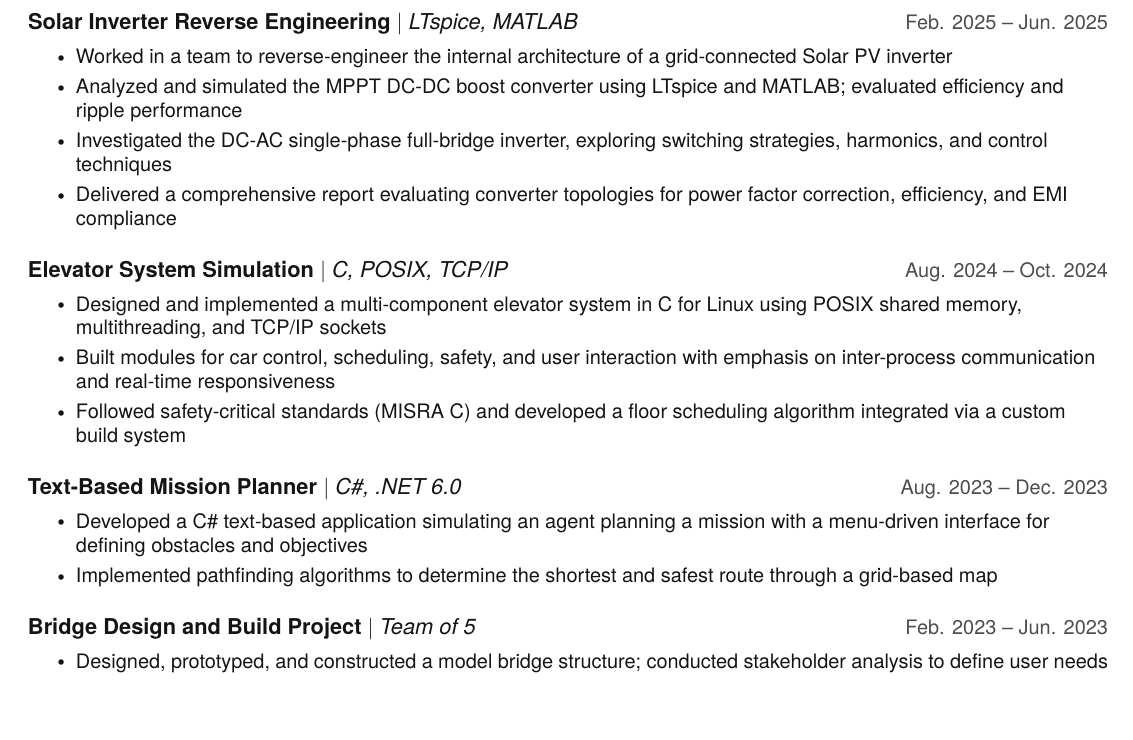
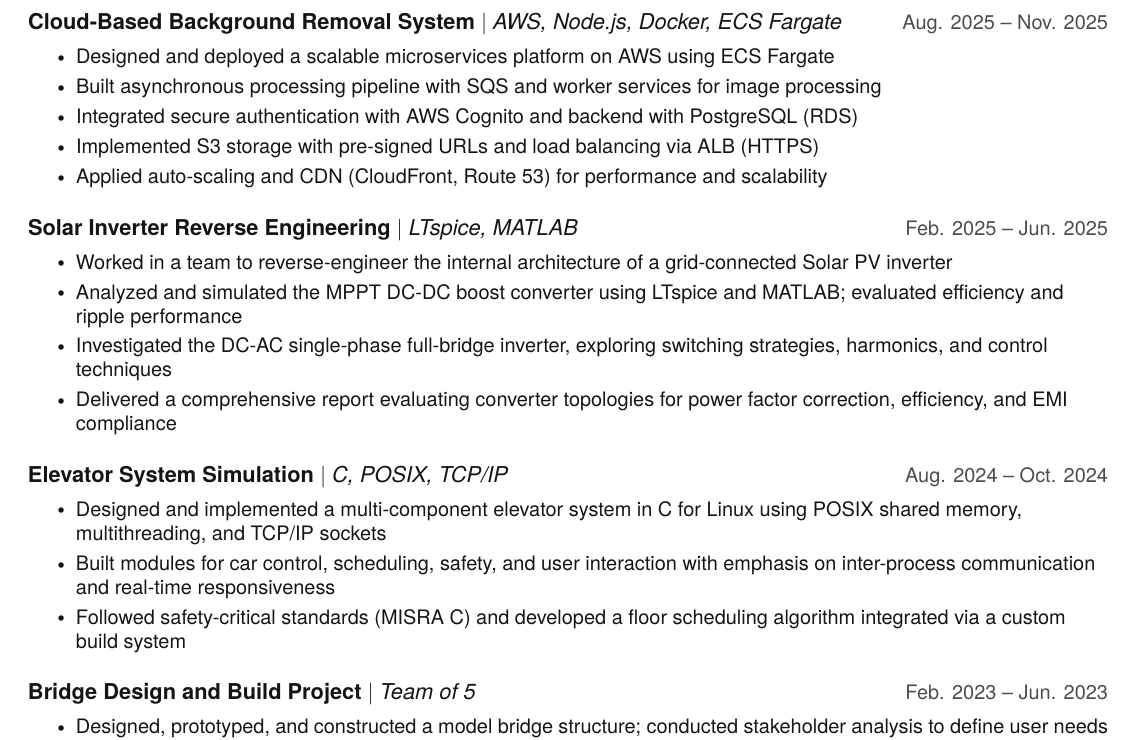
Before and after one commit to unholypot/resume, a LaTeX CV (Allen_Saji_Resume.tex): part of page 2 of 2, cut at the place of the change, the shorter picture padded with empty space. Compiled offline with pdfLaTeX.

Commit message:
added a nicer project

```diff
--- a/Allen_Saji_Resume.tex
+++ b/Allen_Saji_Resume.tex
@@ -186,6 +186,16 @@
           \resumeItemListEnd
 
       \resumeProjectHeading
+          {\textbf{Cloud-Based Background Removal System} $|$ \emph{AWS, Node.js, Docker, ECS Fargate}}{Aug. 2025 -- Nov. 2025}
+          \resumeItemListStart
+            \resumeItem{Designed and deployed a scalable microservices platform on AWS using ECS Fargate}
+            \resumeItem{Built asynchronous processing pipeline with SQS and worker services for image processing}
+            \resumeItem{Integrated secure authentication with AWS Cognito and backend with PostgreSQL (RDS)}
+            \resumeItem{Implemented S3 storage with pre-signed URLs and load balancing via ALB (HTTPS)}
+            \resumeItem{Applied auto-scaling and CDN (CloudFront, Route 53) for performance and scalability}
+          \resumeItemListEnd
+
+      \resumeProjectHeading
           {\textbf{Solar Inverter Reverse Engineering} $|$ \emph{LTspice, MATLAB}}{Feb. 2025 -- Jun. 2025}
           \resumeItemListStart
             \resumeItem{Worked in a team to reverse-engineer the internal architecture of a grid-connected Solar PV inverter}
@@ -200,13 +210,6 @@
             \resumeItem{Designed and implemented a multi-component elevator system in C for Linux using POSIX shared memory, multithreading, and TCP/IP sockets}
             \resumeItem{Built modules for car control, scheduling, safety, and user interaction with emphasis on inter-process communication and real-time responsiveness}
             \resumeItem{Followed safety-critical standards (MISRA C) and developed a floor scheduling algorithm integrated via a custom build system}
-          \resumeItemListEnd
-
-      \resumeProjectHeading
-          {\textbf{Text-Based Mission Planner} $|$ \emph{C\#, .NET 6.0}}{Aug. 2023 -- Dec. 2023}
-          \resumeItemListStart
-            \resumeItem{Developed a C\# text-based application simulating an agent planning a mission with a menu-driven interface for defining obstacles and objectives}
-            \resumeItem{Implemented pathfinding algorithms to determine the shortest and safest route through a grid-based map}
           \resumeItemListEnd
 
       \resumeProjectHeading
```
Also changed, not shown: Allen_Saji_Resume.pdf.
